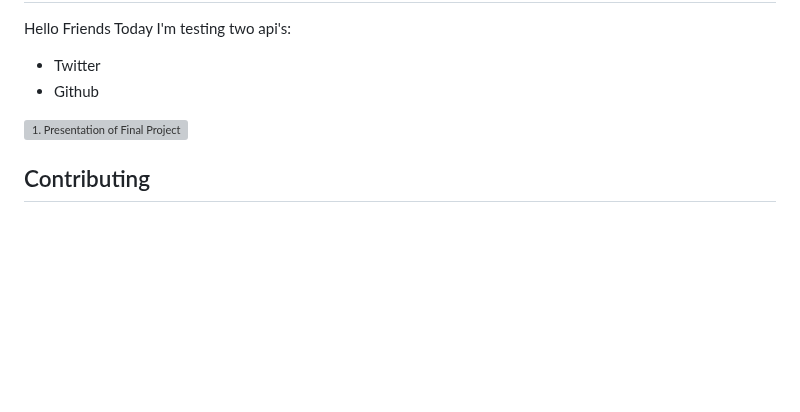
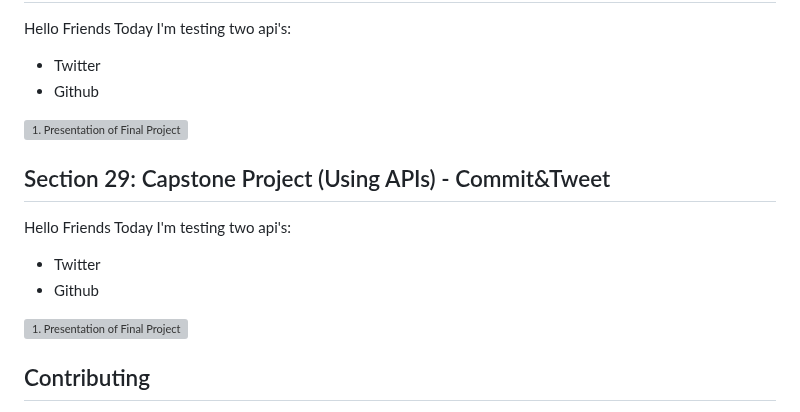
Before and after one commit to KentoDecem/WebDevelopmentBootcamp, a Markdown page: README.md, the part around the change. Drawn GitHub-style; blank space fills up the shorter version; grey boxes are pictures that could not be loaded.

Commit message:
Add Section 29: Capstone Project (Using APIs) - Commit&Tweet Hello Friends   Today I'm testing two api's:   - Twitter   - Github

```diff
--- a/README.md
+++ b/README.md
@@ -205,6 +205,15 @@ Hello Friends
 
 
 
+## Section 29: Capstone Project (Using APIs) - Commit&Tweet
+Hello Friends
+  Today I'm testing two api's:
+  - Twitter
+  - Github
+<img src='https://raw.githubusercontent.com/KentoDecem/WebDevelopmentBootcamp/main/Section%2029/presentation.gif' alt='1. Presentation of Final Project' width="500">
+
+
+
 ## Contributing
 Are you ready to embark on this web development journey together? Your contributions are more than welcome! Whether you have fresh project ideas or want to improve existing ones, join me on this coding quest. Let's write the future of web development! 💡
 
```
